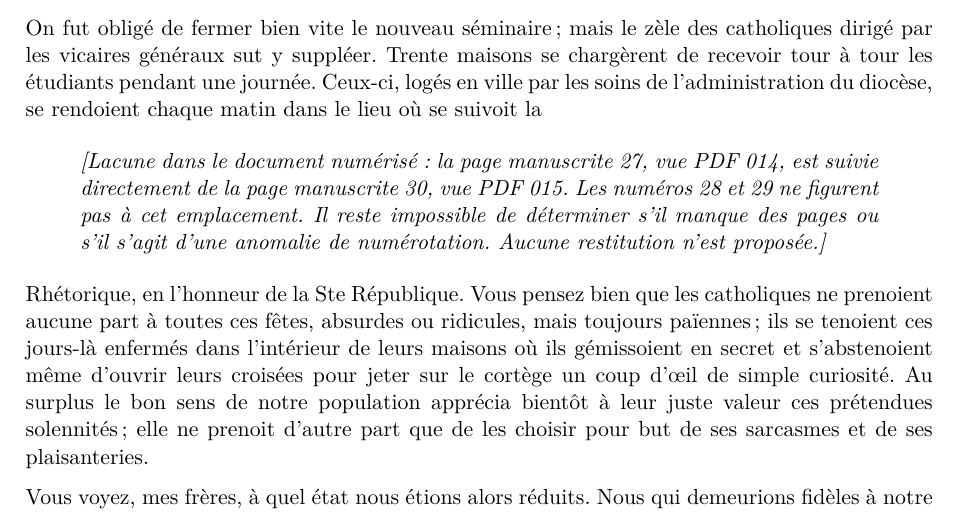
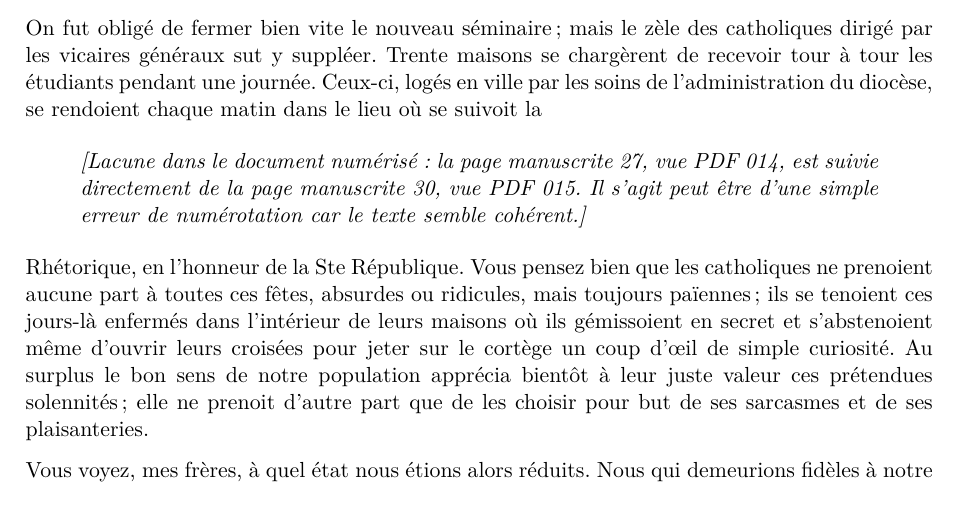
Before and after one commit to grostim/BenoitCoste-HistoireCongregation, a LaTeX document (main.tex, which reads transcription/005-chapitre-02.tex): part of page 19 of 167, cut so that both start at the same text. Compiled offline with pdfLaTeX.

Commit message:
Revise lacuna description in chapter 02
Updated the description of a document lacuna to suggest it may be a numbering error rather than missing pages.

```diff
--- a/transcription/005-chapitre-02.tex
+++ b/transcription/005-chapitre-02.tex
@@ -34,7 +34,7 @@ On fut obligé de fermer bien vite le nouveau séminaire ; mais le zèle des cat
 
 % Lacune constatée entre deux vues consécutives du PDF fourni.
 \begin{quote}
-\textit{[Lacune dans le document numérisé : la page manuscrite 27, vue PDF 014, est suivie directement de la page manuscrite 30, vue PDF 015. Les numéros 28 et 29 ne figurent pas à cet emplacement. Il reste impossible de déterminer s'il manque des pages ou s'il s'agit d'une anomalie de numérotation. Aucune restitution n'est proposée.]}
+\textit{[Lacune dans le document numérisé : la page manuscrite 27, vue PDF 014, est suivie directement de la page manuscrite 30, vue PDF 015. Il s'agit peut être d'une simple erreur de numérotation car le texte semble cohérent.]}
 \end{quote}
 
 % Source : PDF original, vue 015, côté gauche, page manuscrite 30.
```
